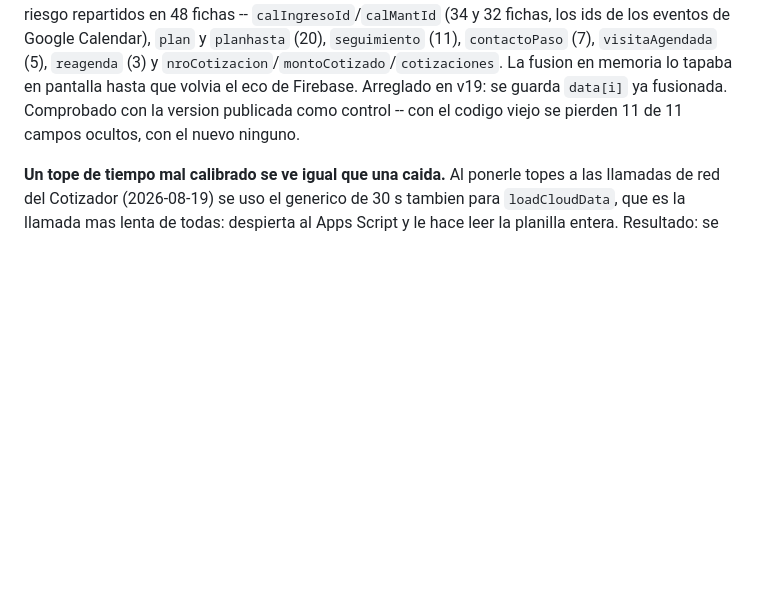
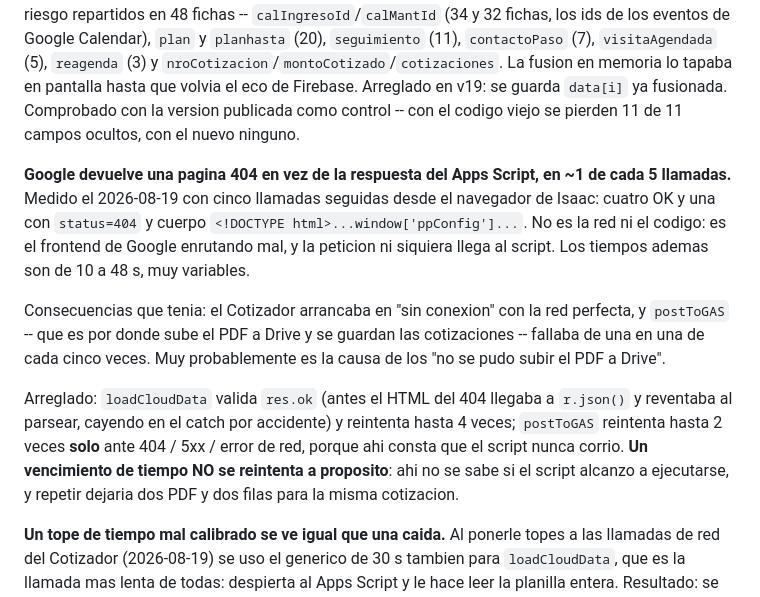
Before and after one commit to contactoleoning/indicador-leon, a Markdown page: ESTADO.md, the part around the change. Drawn GitHub-style; blank space fills up the shorter version.

Commit message:
ESTADO: documentar el 404 intermitente de Google en el Apps Script y su efecto en la subida de PDF

```diff
--- a/ESTADO.md
+++ b/ESTADO.md
@@ -248,6 +248,26 @@ en pantalla hasta que volvia el eco de Firebase. Arreglado en v19: se guarda
 `data[i]` ya fusionada. Comprobado con la version publicada como control -- con
 el codigo viejo se pierden 11 de 11 campos ocultos, con el nuevo ninguno.
 
+**Google devuelve una pagina 404 en vez de la respuesta del Apps Script, en
+~1 de cada 5 llamadas.** Medido el 2026-08-19 con cinco llamadas seguidas desde
+el navegador de Isaac: cuatro OK y una con `status=404` y cuerpo
+`<!DOCTYPE html>...window['ppConfig']...`. No es la red ni el codigo: es el
+frontend de Google enrutando mal, y la peticion ni siquiera llega al script. Los
+tiempos ademas son de 10 a 48 s, muy variables.
+
+Consecuencias que tenia: el Cotizador arrancaba en "sin conexion" con la red
+perfecta, y `postToGAS` -- que es por donde sube el PDF a Drive y se guardan las
+cotizaciones -- fallaba de una en una de cada cinco veces. Muy probablemente es
+la causa de los "no se pudo subir el PDF a Drive".
+
+Arreglado: `loadCloudData` valida `res.ok` (antes el HTML del 404 llegaba a
+`r.json()` y reventaba al parsear, cayendo en el catch por accidente) y
+reintenta hasta 4 veces; `postToGAS` reintenta hasta 2 veces **solo** ante
+404 / 5xx / error de red, porque ahi consta que el script nunca corrio.
+**Un vencimiento de tiempo NO se reintenta a proposito**: ahi no se sabe si el
+script alcanzo a ejecutarse, y repetir dejaria dos PDF y dos filas para la misma
+cotizacion.
+
 **Un tope de tiempo mal calibrado se ve igual que una caida.** Al ponerle topes
 a las llamadas de red del Cotizador (2026-08-19) se uso el generico de 30 s
 tambien para `loadCloudData`, que es la llamada mas lenta de todas: despierta al
```
